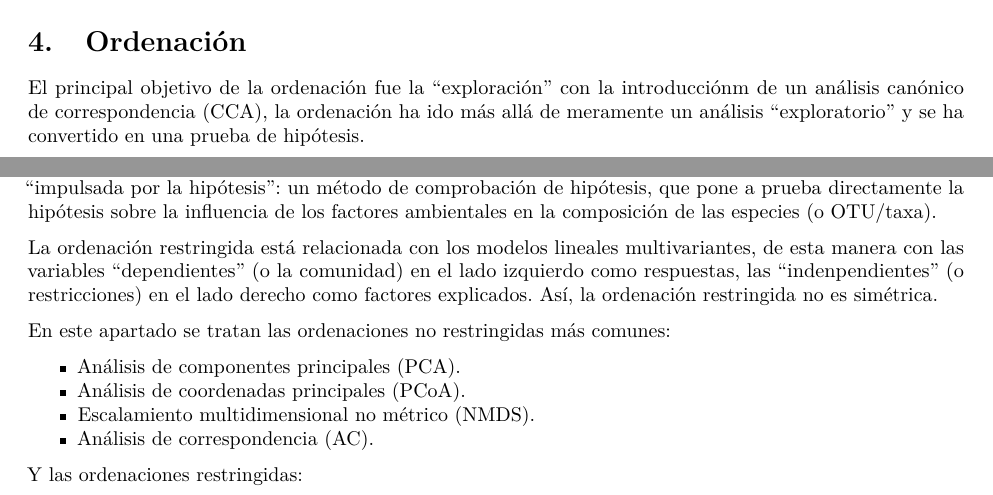
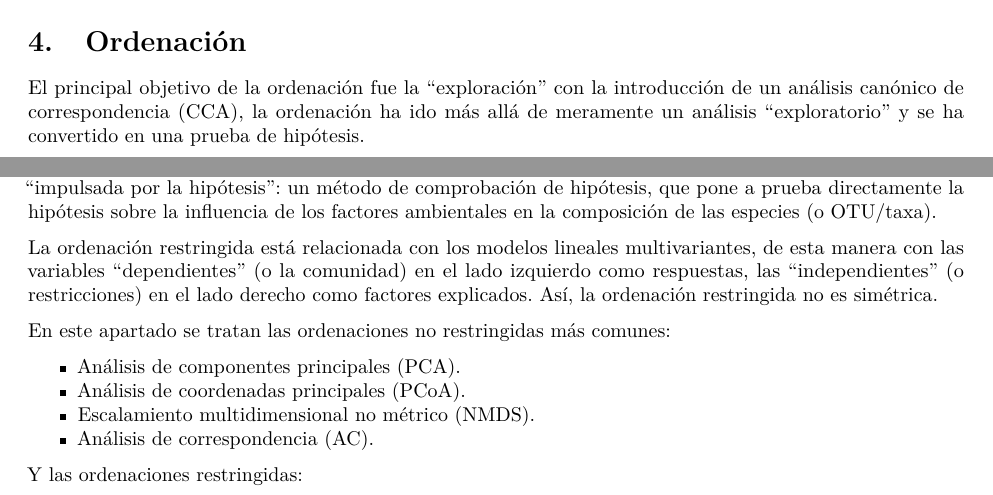
Before and after one commit to HaydeePeruyero/Analisis_datos_microbioma_Eq4, an R Markdown document (Chapter7/Chapter7.Rmd): two parts of pages 25 and 26 of 78, joined at a grey line, cut so that both start at the same text. Rendered offline with R 4.5, knitr and Pandoc, then LaTeX, with nearby package versions; some code elsewhere in the file could not run offline.

Commit message:
correcciones mínimas

```diff
--- a/Chapter7/Chapter7.Rmd
+++ b/Chapter7/Chapter7.Rmd
@@ -899,7 +899,7 @@ fviz_dend(x = hc_complete, k=2,
 
 # Ordenación
 
-El principal objetivo de la ordenación fue la "exploración" con la introducciónm de un análisis canónico de correspondencia (CCA), la ordenación ha ido más allá de meramente un análisis "exploratorio" y se ha convertido en una prueba de hipótesis.
+El principal objetivo de la ordenación fue la "exploración" con la introducción de un análisis canónico de correspondencia (CCA), la ordenación ha ido más allá de meramente un análisis "exploratorio" y se ha convertido en una prueba de hipótesis.
 
 La estructura de los datos de dos variables suele revelarse mediante un gráfico de dispersión de las muestras. Los datos multivariantes del microbioma son multidimensionales, generalmente tienen más de dos variables. El conjunto de datos del microbioma puede verse como una colección de muestras (sujetos) situadas en un espacio en el que *cada variable o especie (o OTU/taxa) define una dimensión*. Por lo tanto, *hay tantas dimensiones como variables o especies (u OTU/taxa)*. Por ejemplo, en nuestro conjunto de datos fecales de ratón Vdr$-/-$ hay 8 muestras y 248 géneros. Por tanto, la dimensión de los datos es 248. Para un conjunto de datos con n variables, el número de gráficos de dispersión que hay que dibujar sería $n (n - 1)/2$. En nuestro caso, los 248 géneros necesitarán $(248*247)/2 = 30628$ gráficos de dispersión. Un número tan grande de gráficos de dispersión no es informativo para conocer la estructura de los datos; también es tedioso trabajar con ellos.
 
@@ -911,7 +911,7 @@ Los métodos de ordenación incluyen *ordenaciones restringidas* y *no restringi
 
 Desde el punto de vista de la *comprobación de hipótesis*, el análisis de ordenación sin restricciones per se es un método principalmente descriptivo y no implica realmente la comprobación de hipótesis en datos multivariados. Aunque implica la formulación de hipótesis sobre la explicación de los ejes mediante variables ambientales, como la función `envfit()` del paquete `vegan`, la ordenación sin restricciones es sencilla. Analiza una matriz de datos; su objetivo es revelar la estructura principal de los datos en un gráfico a partir de un conjunto reducido de ejes ortogonales. Por el contrario, la ordenación restringida es una ordenación "impulsada por la hipótesis": un método de comprobación de hipótesis, que pone a prueba directamente la hipótesis sobre la influencia de los factores ambientales en la composición de las especies (o OTU/taxa).
 
-La ordenación restringida está relacionada con los modelos lineales multivariantes, de esta manera con las variables "dependientes" (o la comunidad) en el lado izquierdo como respuestas, las "indenpendientes" (o restricciones) en el lado derecho como factores explicados. Así, la ordenación restringida no es simétrica.
+La ordenación restringida está relacionada con los modelos lineales multivariantes, de esta manera con las variables "dependientes" (o la comunidad) en el lado izquierdo como respuestas, las "independientes" (o restricciones) en el lado derecho como factores explicados. Así, la ordenación restringida no es simétrica.
 
 En este apartado se tratan las ordenaciones no restringidas más comunes:
 
```
